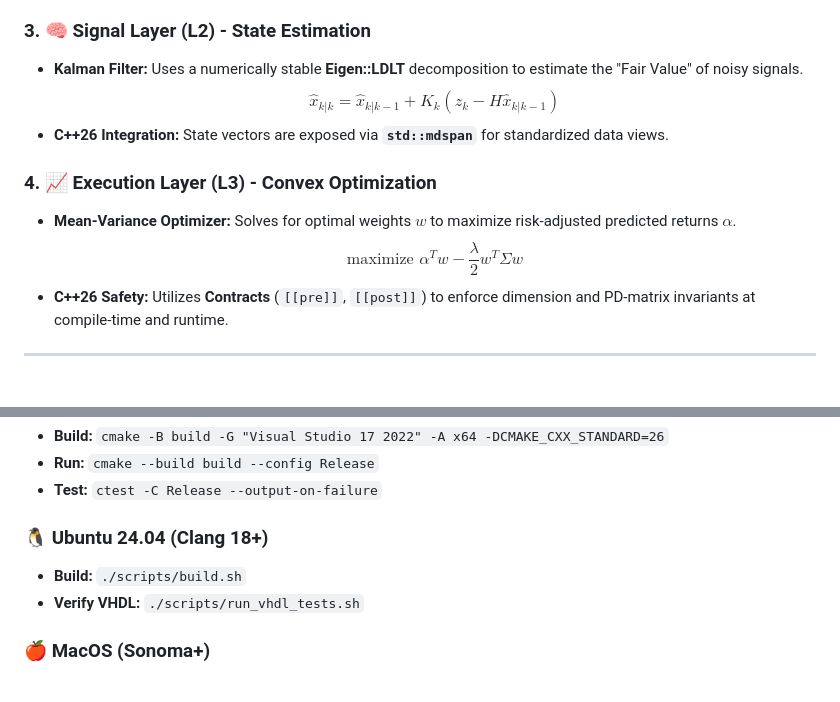
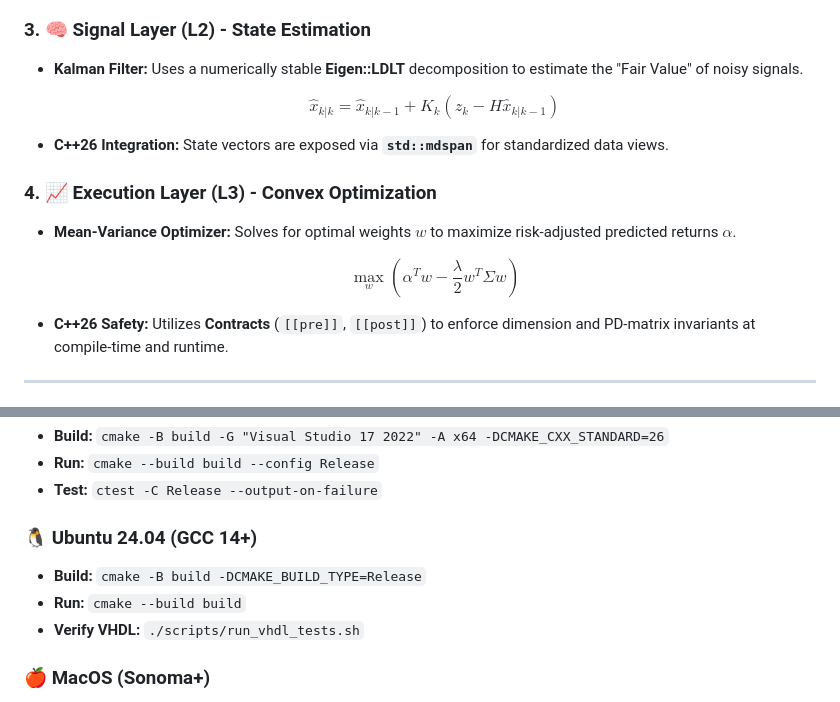
Before and after one commit to sm2774us/signal_processing_in_finance, a Markdown page: README.md, 2 parts joined by grey strips. Rendered like a GitHub page.

```diff
--- a/README.md
+++ b/README.md
@@ -70,12 +70,16 @@ This repository implements a **world-class, 100% production-grade HFT signal pro
 
 ### 3. 🧠 Signal Layer (L2) - State Estimation
 - **Kalman Filter:** Uses a numerically stable **Eigen::LDLT** decomposition to estimate the "Fair Value" of noisy signals.
+
   $$ \hat{x}_{k|k} = \hat{x}_{k|k-1} + K_k (z_k - H \hat{x}_{k|k-1}) $$
+
 - **C++26 Integration:** State vectors are exposed via **`std::mdspan`** for standardized data views.
 
 ### 4. 📈 Execution Layer (L3) - Convex Optimization
 - **Mean-Variance Optimizer:** Solves for optimal weights $w$ to maximize risk-adjusted predicted returns $\alpha$.
-  $$ \text{maximize } \alpha^T w - \frac{\lambda}{2} w^T \Sigma w $$
+
+  $$ \max_{w} \left( \alpha^T w - \frac{\lambda}{2} w^T \Sigma w \right) $$
+
 - **C++26 Safety:** Utilizes **Contracts** (`[[pre]]`, `[[post]]`) to enforce dimension and PD-matrix invariants at compile-time and runtime.
 
 ---
@@ -121,8 +125,9 @@ graph TD
 - **Run:** `cmake --build build --config Release`
 - **Test:** `ctest -C Release --output-on-failure`
 
-### 🐧 Ubuntu 24.04 (Clang 18+)
-- **Build:** `./scripts/build.sh`
+### 🐧 Ubuntu 24.04 (GCC 14+)
+- **Build:** `cmake -B build -DCMAKE_BUILD_TYPE=Release`
+- **Run:** `cmake --build build`
 - **Verify VHDL:** `./scripts/run_vhdl_tests.sh`
 
 ### 🍎 MacOS (Sonoma+)
```
